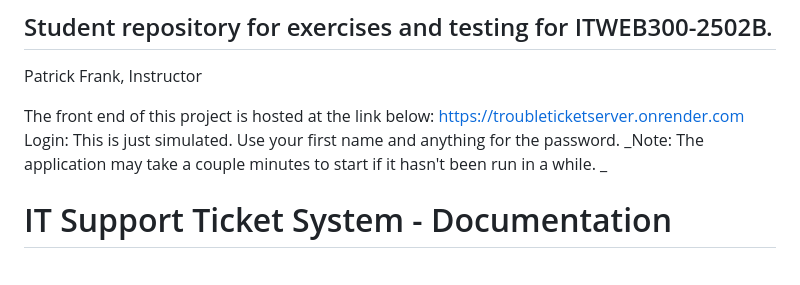
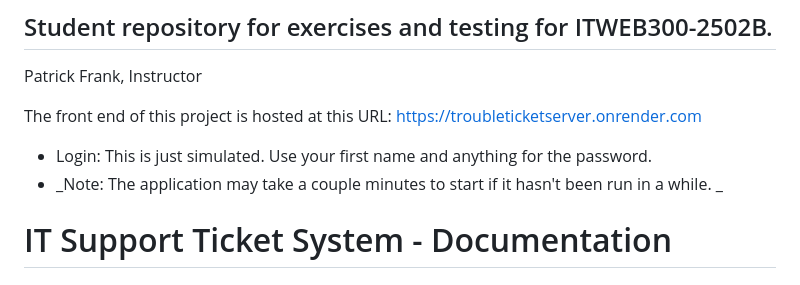
Before and after one commit to PatrickFrankAIU/troubleTicketServer, a Markdown page: README.md, the part around the change. GitHub-like rendering.

```diff
--- a/README.md
+++ b/README.md
@@ -3,10 +3,9 @@
 ## Student repository for exercises and testing for ITWEB300-2502B.
 Patrick Frank, Instructor
 
-The front end of this project is hosted at the link below:
-https://troubleticketserver.onrender.com
-Login: This is just simulated. Use your first name and anything for the password.
-_Note: The application may take a couple minutes to start if it hasn't been run in a while. _
+The front end of this project is hosted at this URL: https://troubleticketserver.onrender.com
+- Login: This is just simulated. Use your first name and anything for the password.
+- _Note: The application may take a couple minutes to start if it hasn't been run in a while. _
 
 # IT Support Ticket System - Documentation
 
```
